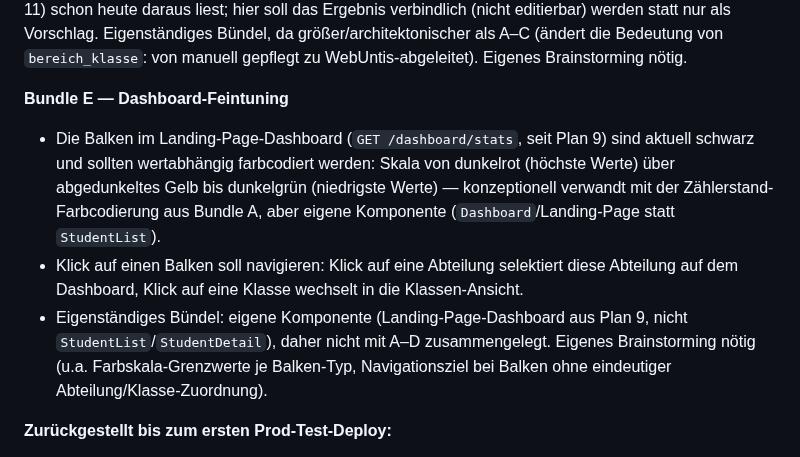
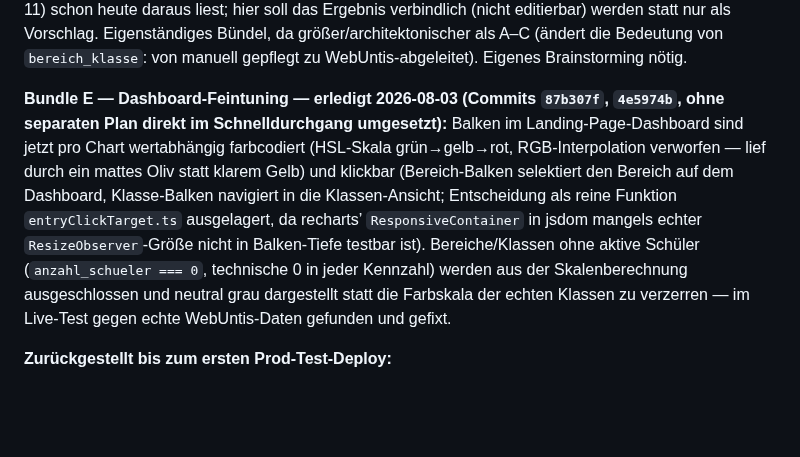
Before and after one commit to digitale-Schulverwaltung-BW/AbsenzDash, a Markdown page: ROADMAP.md, the part around the change. Drawn GitHub-style; blank space fills up the shorter version.

Commit message:
docs: mark Roadmap Bundle E done
Co-Authored-By: Claude Sonnet 5 <noreply@anthropic.com>

```diff
--- a/ROADMAP.md
+++ b/ROADMAP.md
@@ -44,10 +44,7 @@ Am 2026-07-31 zu fünf Bündeln sortiert (siehe Diskussion in dieser Session)
 **Bundle D — "Bereiche"-Abschnitt im WP-Backend entschlacken**
 Die gleiche Argumentation, die für den Entschuldigungsstatus geführt wurde, gilt auch hier: die Zuordnung der Klassen zu den Bereichen bzw. (WebUntis-)Abteilungen findet schulseitig statt, ist quasi-statisch (ändert sich höchstens einmal zwischen zwei Schuljahren oder bei besonderen Umständen) und die vielen Inputs im WP-Backend machen die "Bereiche"-Konfigurations-Seite sehr unübersichtlich. Die Zuordnung der zuständigen Personen ist eigentlich das einzige, was man hier vorhalten sollte — die Zuordnung der Klassen zu den Bereichen/Abteilungen muss hier raus und stattdessen unveränderlich aus der bestehenden WebUntis-Abteilungszuordnung übernommen werden. **Kein Spike nötig** (Klärung vom 2026-07-31): die Klasse→Abteilung-Zuordnung liegt bereits synchronisiert in `klasse.abteilung_id` vor — exakt das, was "Aus WebUntis-Abteilungen vorbefüllen" (`GET /admin/bereiche/vorschlag-aus-abteilungen`, siehe Plan 11) schon heute daraus liest; hier soll das Ergebnis verbindlich (nicht editierbar) werden statt nur als Vorschlag. Eigenständiges Bündel, da größer/architektonischer als A–C (ändert die Bedeutung von `bereich_klasse`: von manuell gepflegt zu WebUntis-abgeleitet). Eigenes Brainstorming nötig.
 
-**Bundle E — Dashboard-Feintuning**
-- Die Balken im Landing-Page-Dashboard (`GET /dashboard/stats`, seit Plan 9) sind aktuell schwarz und sollten wertabhängig farbcodiert werden: Skala von dunkelrot (höchste Werte) über abgedunkeltes Gelb bis dunkelgrün (niedrigste Werte) — konzeptionell verwandt mit der Zählerstand-Farbcodierung aus Bundle A, aber eigene Komponente (`Dashboard`/Landing-Page statt `StudentList`).
-- Klick auf einen Balken soll navigieren: Klick auf eine Abteilung selektiert diese Abteilung auf dem Dashboard, Klick auf eine Klasse wechselt in die Klassen-Ansicht.
-- Eigenständiges Bündel: eigene Komponente (Landing-Page-Dashboard aus Plan 9, nicht `StudentList`/`StudentDetail`), daher nicht mit A–D zusammengelegt. Eigenes Brainstorming nötig (u.a. Farbskala-Grenzwerte je Balken-Typ, Navigationsziel bei Balken ohne eindeutiger Abteilung/Klasse-Zuordnung).
+**Bundle E — Dashboard-Feintuning — erledigt 2026-08-03 (Commits `87b307f`, `4e5974b`, ohne separaten Plan direkt im Schnelldurchgang umgesetzt):** Balken im Landing-Page-Dashboard sind jetzt pro Chart wertabhängig farbcodiert (HSL-Skala grün→gelb→rot, RGB-Interpolation verworfen — lief durch ein mattes Oliv statt klarem Gelb) und klickbar (Bereich-Balken selektiert den Bereich auf dem Dashboard, Klasse-Balken navigiert in die Klassen-Ansicht; Entscheidung als reine Funktion `entryClickTarget.ts` ausgelagert, da recharts’ `ResponsiveContainer` in jsdom mangels echter `ResizeObserver`-Größe nicht in Balken-Tiefe testbar ist). Bereiche/Klassen ohne aktive Schüler (`anzahl_schueler === 0`, technische 0 in jeder Kennzahl) werden aus der Skalenberechnung ausgeschlossen und neutral grau dargestellt statt die Farbskala der echten Klassen zu verzerren — im Live-Test gegen echte WebUntis-Daten gefunden und gefixt.
 
 **Zurückgestellt bis zum ersten Prod-Test-Deploy:**
 - Zu klären: warum die geplanten **Default-Maßnahmen** auf dem Dev-System nicht angelegt wurden und ob dies Einzelfall oder systemisch ist. Bewusst kein Feature-Plan — reine Fehlersuche (systematic-debugging), erst relevant, sobald sich das auch auf Prod zeigt oder nicht zeigt.
```
